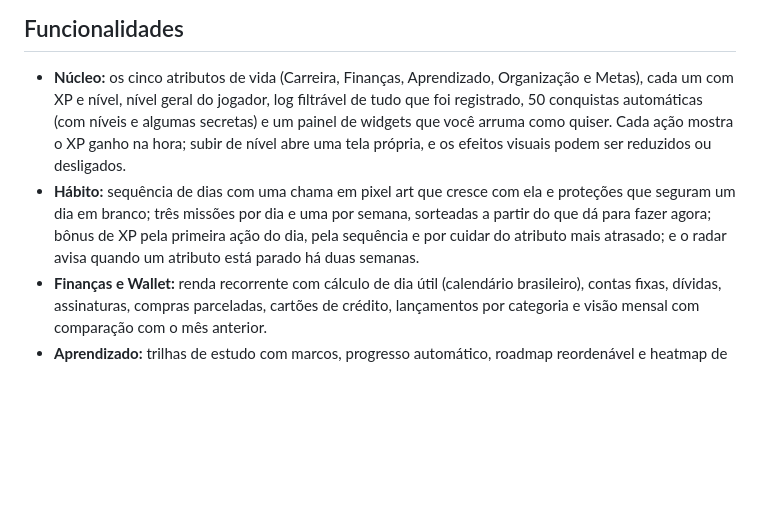
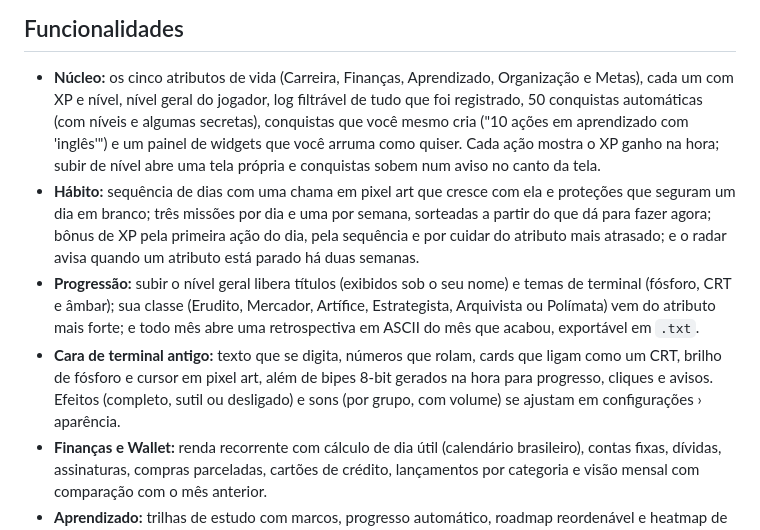
Before and after one commit to emanuel-frs/KAMI, a Markdown page: README.md, the part around the change. Drawn GitHub-style; blank space fills up the shorter version.

Commit message:
docs(readme): descreve a progressão e a cara de terminal da gamificação
Títulos e temas por nível, classe, retrospectiva mensal, conquistas
personalizadas, efeitos visuais e sons.

Co-Authored-By: Claude Opus 5.5 <noreply@anthropic.com>

```diff
--- a/README.md
+++ b/README.md
@@ -53,13 +53,21 @@ Projeto pessoal, mantido por uma pessoa. Foi feito para o meu uso e publicado co
 
 - **Núcleo:** os cinco atributos de vida (Carreira, Finanças, Aprendizado, Organização e Metas), cada
   um com XP e nível, nível geral do jogador, log filtrável de tudo que foi registrado, 50 conquistas
-  automáticas (com níveis e algumas secretas) e um painel de widgets que você arruma como quiser. Cada
-  ação mostra o XP ganho na hora; subir de nível abre uma tela própria, e os efeitos visuais podem ser
-  reduzidos ou desligados.
+  automáticas (com níveis e algumas secretas), conquistas que você mesmo cria ("10 ações em
+  aprendizado com 'inglês'") e um painel de widgets que você arruma como quiser. Cada ação mostra o XP
+  ganho na hora; subir de nível abre uma tela própria e conquistas sobem num aviso no canto da tela.
 - **Hábito:** sequência de dias com uma chama em pixel art que cresce com ela e proteções que seguram
   um dia em branco; três missões por dia e uma por semana, sorteadas a partir do que dá para fazer
   agora; bônus de XP pela primeira ação do dia, pela sequência e por cuidar do atributo mais atrasado;
   e o radar avisa quando um atributo está parado há duas semanas.
+- **Progressão:** subir o nível geral libera títulos (exibidos sob o seu nome) e temas de terminal
+  (fósforo, CRT e âmbar); sua classe (Erudito, Mercador, Artífice, Estrategista, Arquivista ou Polímata)
+  vem do atributo mais forte; e todo mês abre uma retrospectiva em ASCII do mês que acabou, exportável
+  em `.txt`.
+- **Cara de terminal antigo:** texto que se digita, números que rolam, cards que ligam como um CRT,
+  brilho de fósforo e cursor em pixel art, além de bipes 8-bit gerados na hora para progresso, cliques
+  e avisos. Efeitos (completo, sutil ou desligado) e sons (por grupo, com volume) se ajustam em
+  configurações › aparência.
 - **Finanças e Wallet:** renda recorrente com cálculo de dia útil (calendário brasileiro), contas
   fixas, dívidas, assinaturas, compras parceladas, cartões de crédito, lançamentos por categoria e
   visão mensal com comparação com o mês anterior.
```
